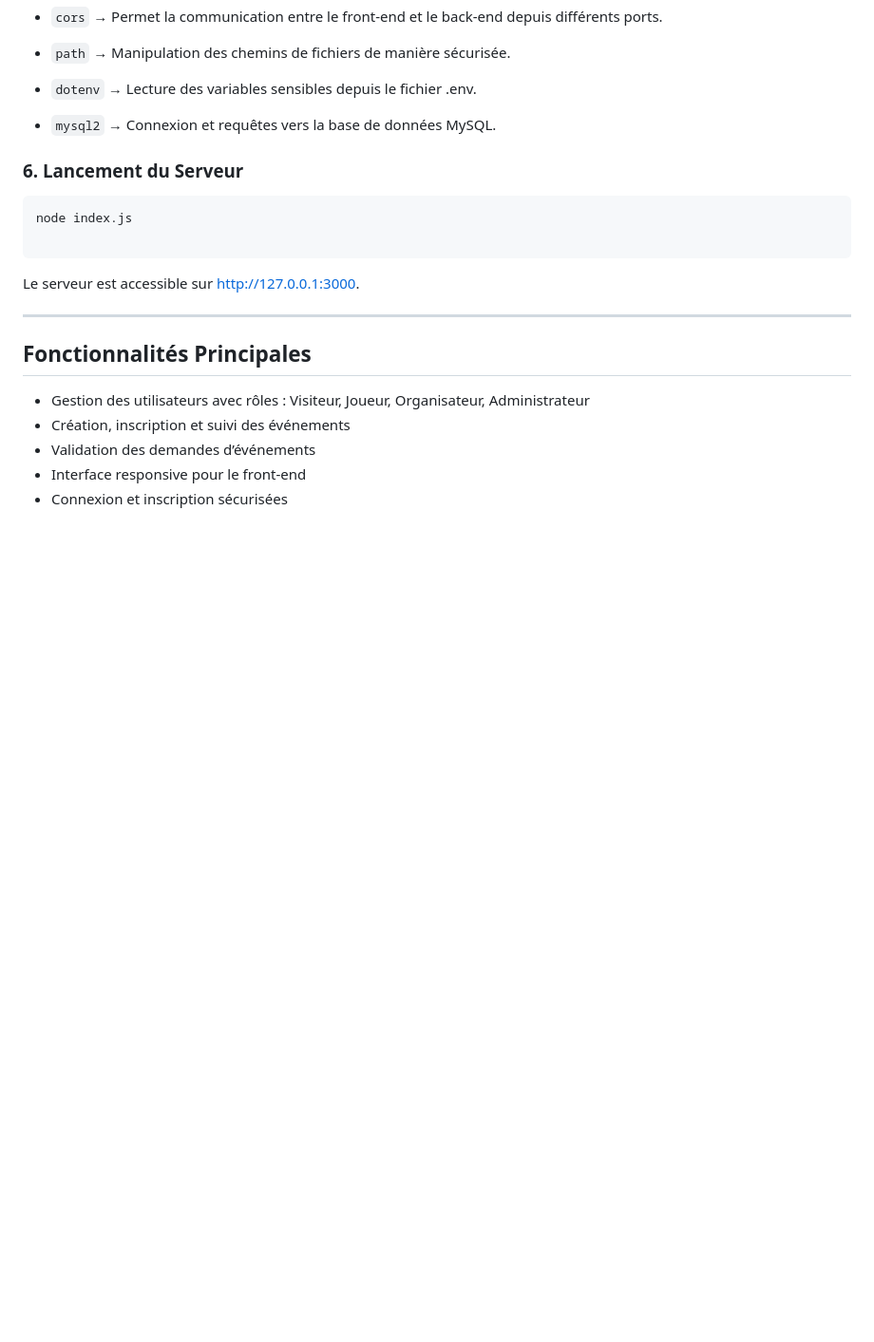
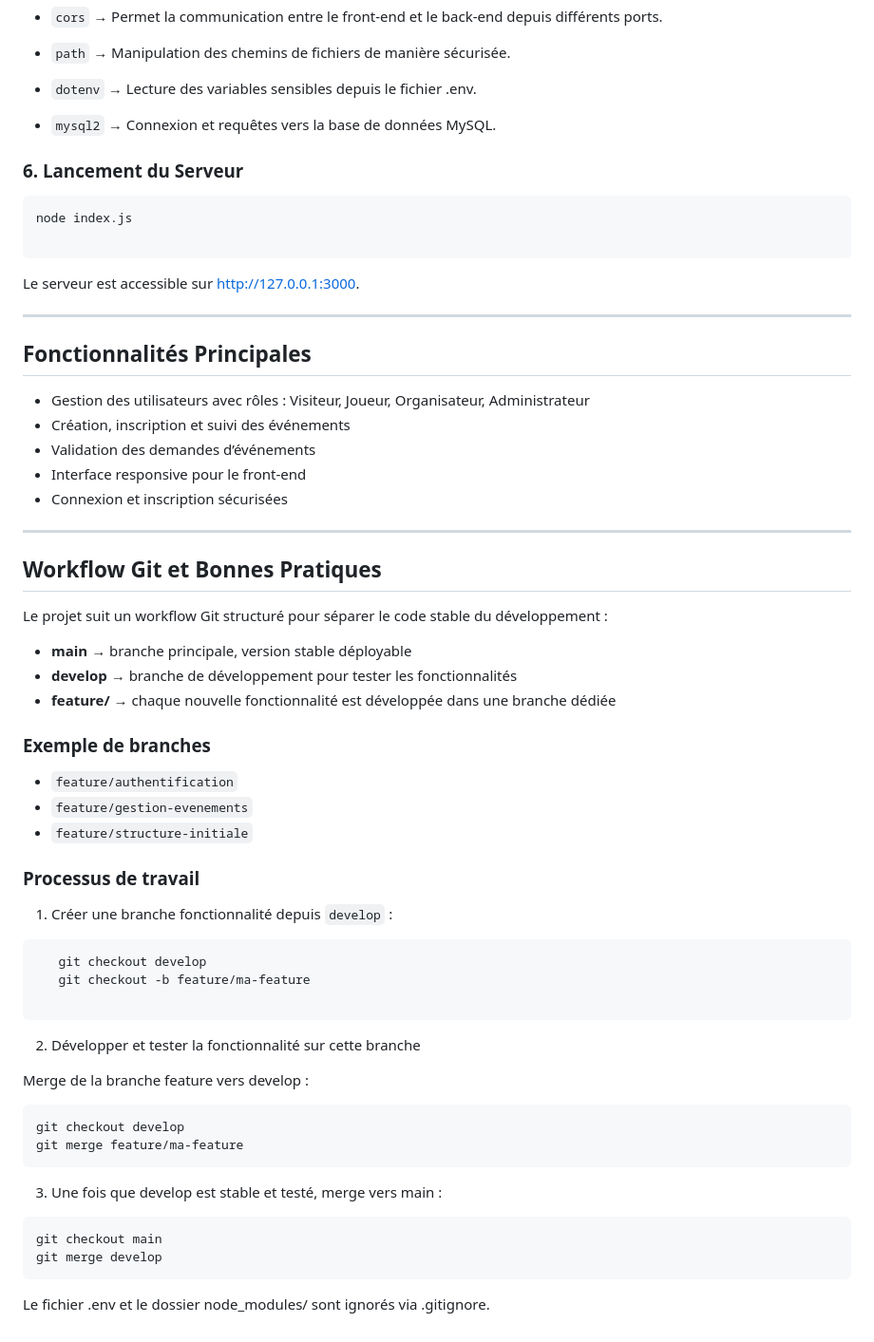
Before and after one commit to Scxrpixna-Studi/Esportify, a Markdown page: README.md, the part around the change. Shown at 95% size. Drawn GitHub-style; blank space fills up the shorter version.

````diff
--- a/README.md
+++ b/README.md
@@ -142,3 +142,46 @@ Le serveur est accessible sur http://127.0.0.1:3000.
 - Validation des demandes d’événements
 - Interface responsive pour le front-end
 - Connexion et inscription sécurisées
+
+---
+
+## Workflow Git et Bonnes Pratiques
+
+Le projet suit un workflow Git structuré pour séparer le code stable du développement :
+
+- **main** → branche principale, version stable déployable
+- **develop** → branche de développement pour tester les fonctionnalités
+- **feature/** → chaque nouvelle fonctionnalité est développée dans une branche dédiée
+
+### Exemple de branches
+
+- `feature/authentification`
+- `feature/gestion-evenements`
+- `feature/structure-initiale`
+
+### Processus de travail
+
+1. Créer une branche fonctionnalité depuis `develop` :
+
+```bash
+   git checkout develop
+   git checkout -b feature/ma-feature
+
+```
+
+2. Développer et tester la fonctionnalité sur cette branche
+
+Merge de la branche feature vers develop :
+
+```bash
+git checkout develop
+git merge feature/ma-feature
+```
+
+3. Une fois que develop est stable et testé, merge vers main :
+
+```bash
+git checkout main
+git merge develop
+```
+Le fichier .env et le dossier node_modules/ sont ignorés via .gitignore.
````
